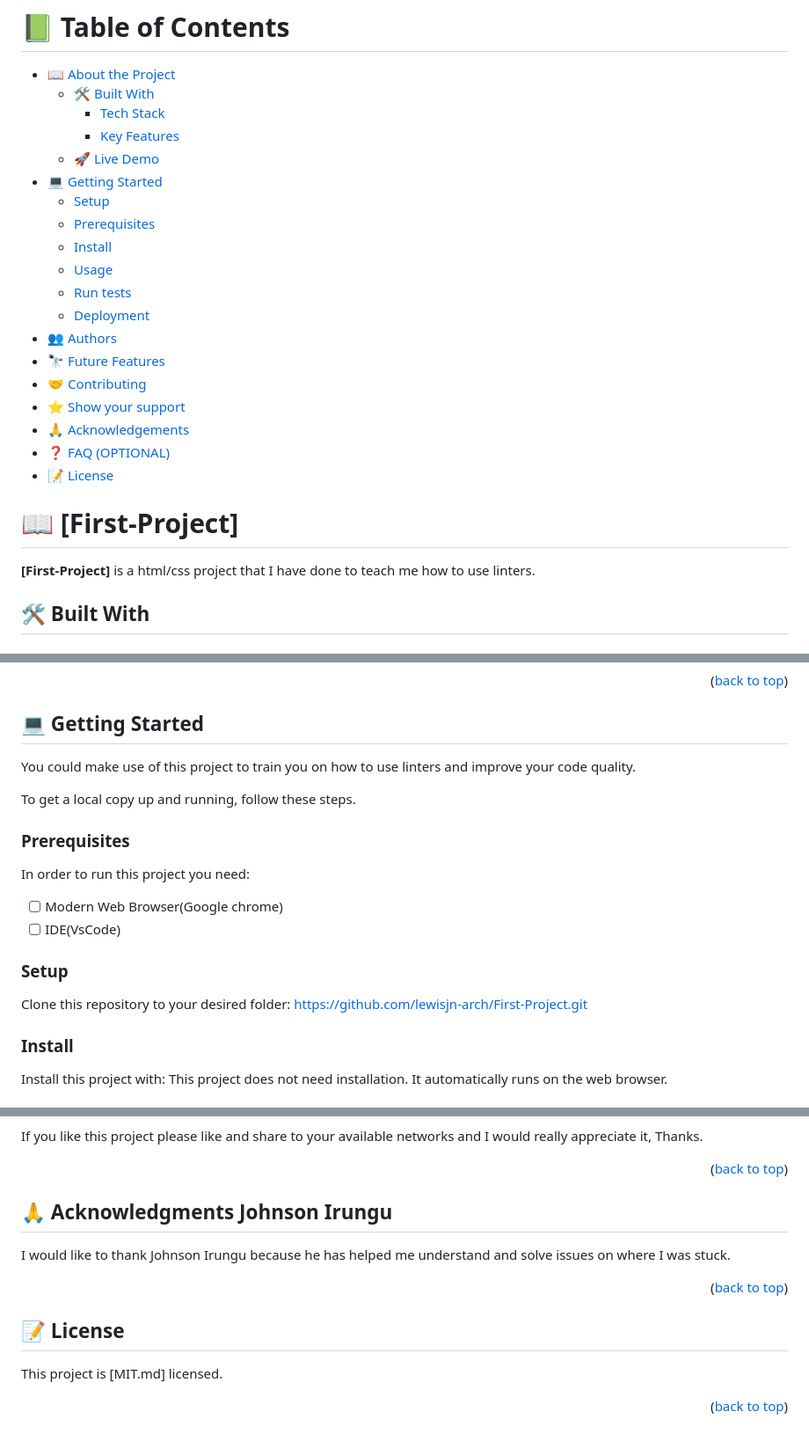
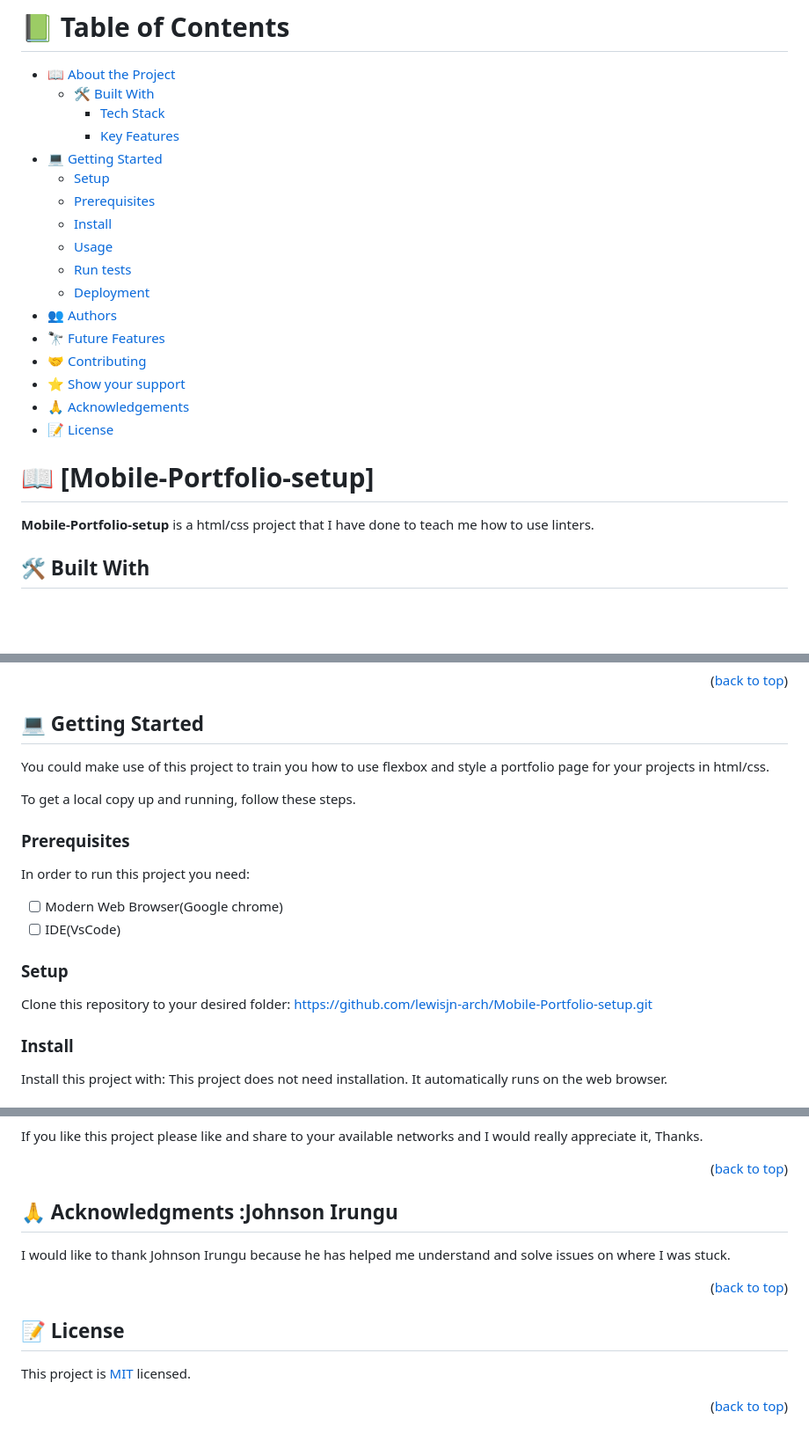
Before and after one commit to lewisjn-arch/Mobile-Portfolio-setup, a Markdown page: README.md, 3 parts joined by grey strips. Shown at 88% size. Rendered like a GitHub page; blank space fills up the shorter version.

```diff
--- a/README.md
+++ b/README.md
@@ -6,7 +6,6 @@
   - [🛠 Built With](#built-with)
     - [Tech Stack](#tech-stack)
     - [Key Features](#key-features)
-  - [🚀 Live Demo](#live-demo)
 - [💻 Getting Started](#getting-started)
   - [Setup](#setup)
   - [Prerequisites](#prerequisites)
@@ -19,15 +18,14 @@
 - [🤝 Contributing](#contributing)
 - [⭐️ Show your support](#support)
 - [🙏 Acknowledgements](#acknowledgements)
-- [❓ FAQ (OPTIONAL)](#faq)
 - [📝 License](#license)
 
 <!-- PROJECT DESCRIPTION -->
 
-# 📖 [First-Project] <a name="about-project"></a>
+# 📖 [Mobile-Portfolio-setup] <a name="about-project"></a>
 
 
-**[First-Project]** is a html/css project that I have done to teach me how to use linters.
+**Mobile-Portfolio-setup** is a html/css project that I have done to teach me how to use linters.
 
 ## 🛠 Built With <a name="html"></a>
 
@@ -58,7 +56,7 @@
 ## 💻 Getting Started <a name="getting-started"></a>
 
 
- You could make use of this project to train you on how to use linters and improve your code quality.
+ You could make use of this project to train you how to use flexbox and style a portfolio page for your projects in html/css.
 
 
 To get a local copy up and running, follow these steps.
@@ -74,7 +72,7 @@ In order to run this project you need:
 ### Setup
 
 Clone this repository to your desired folder:
-https://github.com/lewisjn-arch/First-Project.git
+https://github.com/lewisjn-arch/Mobile-Portfolio-setup.git
 
 
 ### Install
@@ -127,7 +125,7 @@ If you like this project please like and share to your available networks and I
 
 <!-- ACKNOWLEDGEMENTS -->
 
-## 🙏 Acknowledgments <a name="acknowledgements">Johnson Irungu</a>
+## 🙏 Acknowledgments <a name="acknowledgements">:Johnson Irungu</a>
 
 I would like to thank Johnson Irungu because he has helped me understand and solve issues on where I was stuck.
 
@@ -137,6 +135,6 @@ I would like to thank Johnson Irungu because he has helped me understand and sol
 
 ## 📝 License <a name="license"></a>
 
-This project is [MIT.md] licensed.
+This project is [MIT](./LICENSE) licensed.
 
 <p align="right">(<a href="#readme-top">back to top</a>)</p>
```
